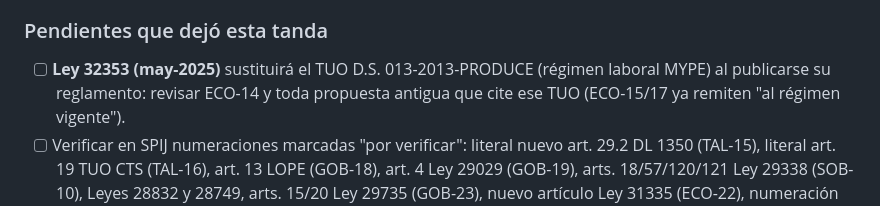
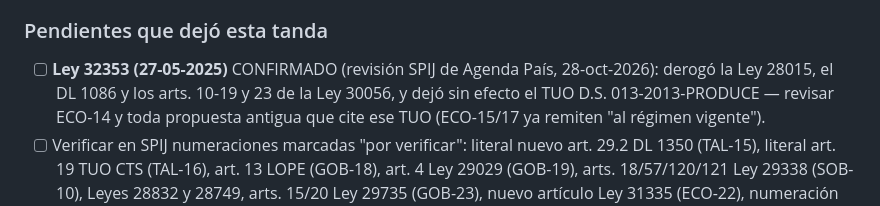
Before and after one commit to unimauro/agenda-legislativa-tech, a Markdown page: BACKLOG.md, the part around the change. Rendered like a GitHub page.

Commit message:
BACKLOG: Ley 32353 confirmada (afecta ECO-14)

```diff
--- a/BACKLOG.md
+++ b/BACKLOG.md
@@ -53,7 +53,7 @@ propuestas no tienen `revision_atendida` NO se publican salvo `--borradores`.
 - GOB-21, GOB-23 y SOB-11 REQUIEREN consulta previa (Convenio 169) antes del Pleno.
 
 ### Pendientes que dejó esta tanda
-- [ ] **Ley 32353 (may-2025)** sustituirá el TUO D.S. 013-2013-PRODUCE (régimen laboral MYPE) al publicarse su reglamento:
+- [ ] **Ley 32353 (27-05-2025)** CONFIRMADO (revisión SPIJ de Agenda País, 28-oct-2026): derogó la Ley 28015, el DL 1086 y los arts. 10-19 y 23 de la Ley 30056, y dejó sin efecto el TUO D.S. 013-2013-PRODUCE —
       revisar ECO-14 y toda propuesta antigua que cite ese TUO (ECO-15/17 ya remiten "al régimen vigente").
 - [ ] Verificar en SPIJ numeraciones marcadas "por verificar": literal nuevo art. 29.2 DL 1350 (TAL-15), literal art. 19 TUO CTS
       (TAL-16), art. 13 LOPE (GOB-18), art. 4 Ley 29029 (GOB-19), arts. 18/57/120/121 Ley 29338 (SOB-10), Leyes 28832 y 28749,
```
